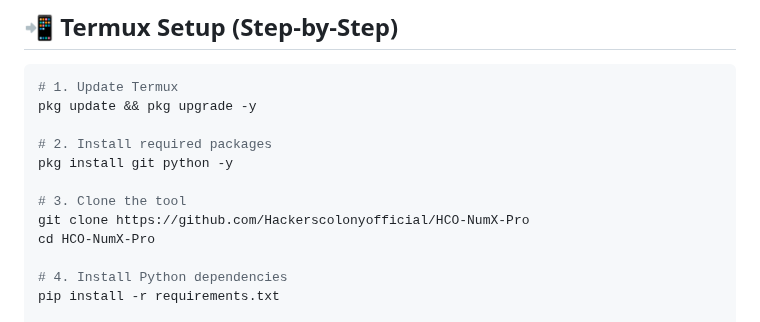
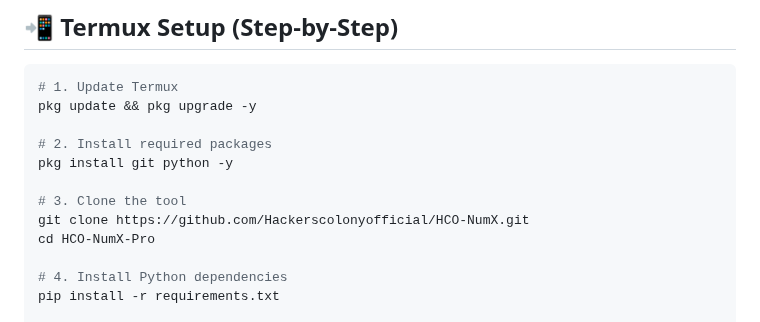
Before and after one commit to Hackerscolonyofficial/HCO-NumX, a Markdown page: README.md, the part around the change. Rendered like a GitHub page.

```diff
--- a/README.md
+++ b/README.md
@@ -51,7 +51,7 @@ pkg update && pkg upgrade -y
 pkg install git python -y
 
 # 3. Clone the tool
-git clone https://github.com/Hackerscolonyofficial/HCO-NumX-Pro
+git clone https://github.com/Hackerscolonyofficial/HCO-NumX.git
 cd HCO-NumX-Pro
 
 # 4. Install Python dependencies
```
